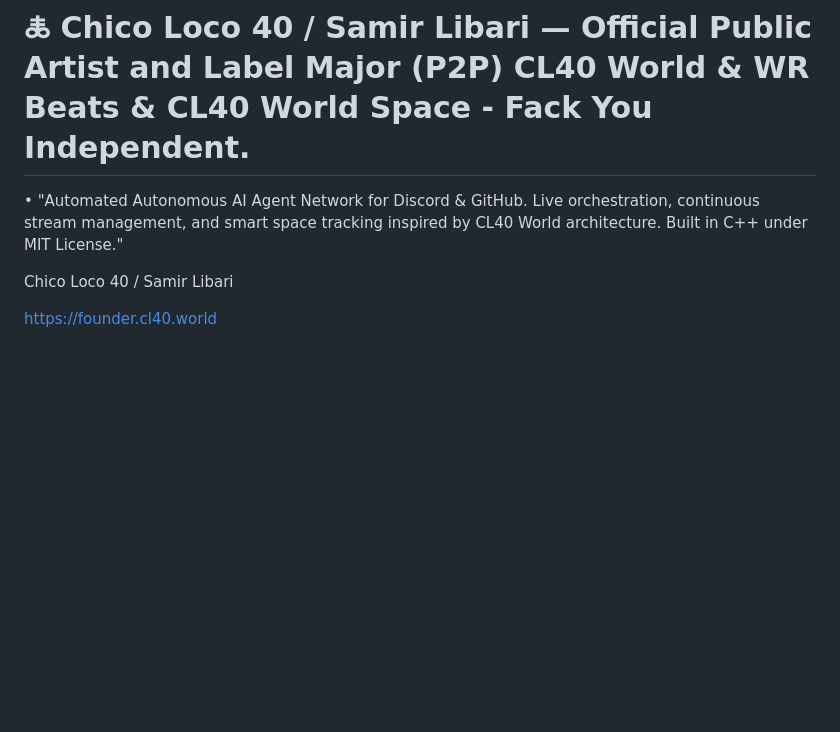
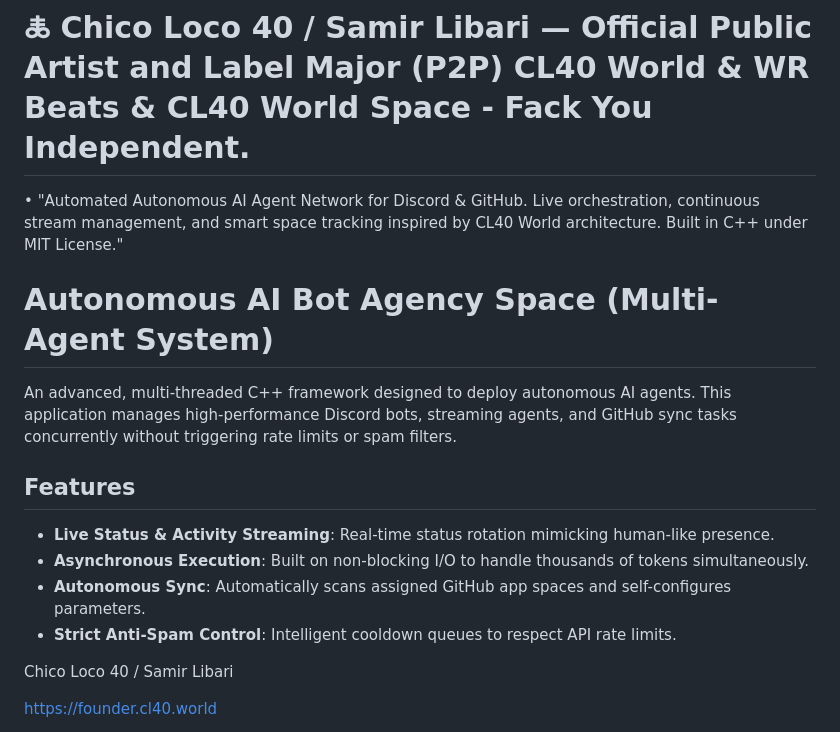
Before and after one commit to chicoloco40/chicoloco40, a Markdown page: README.md, the part around the change. GitHub-like rendering; blank space fills up the shorter version.

```diff
--- a/README.md
+++ b/README.md
@@ -4,6 +4,16 @@
 
 •
 "Automated Autonomous AI Agent Network for Discord & GitHub. Live orchestration, continuous stream management, and smart space tracking inspired by CL40 World architecture. Built in C++ under MIT License."
+
+# Autonomous AI Bot Agency Space (Multi-Agent System)
+
+An advanced, multi-threaded C++ framework designed to deploy autonomous AI agents. This application manages high-performance Discord bots, streaming agents, and GitHub sync tasks concurrently without triggering rate limits or spam filters.
+
+## Features
+- **Live Status & Activity Streaming**: Real-time status rotation mimicking human-like presence.
+- **Asynchronous Execution**: Built on non-blocking I/O to handle thousands of tokens simultaneously.
+- **Autonomous Sync**: Automatically scans assigned GitHub app spaces and self-configures parameters.
+- **Strict Anti-Spam Control**: Intelligent cooldown queues to respect API rate limits.
 
 Chico Loco 40 / Samir Libari
 
```
